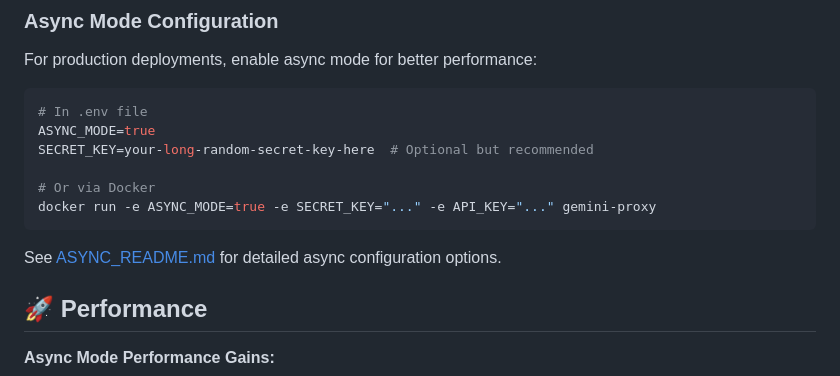
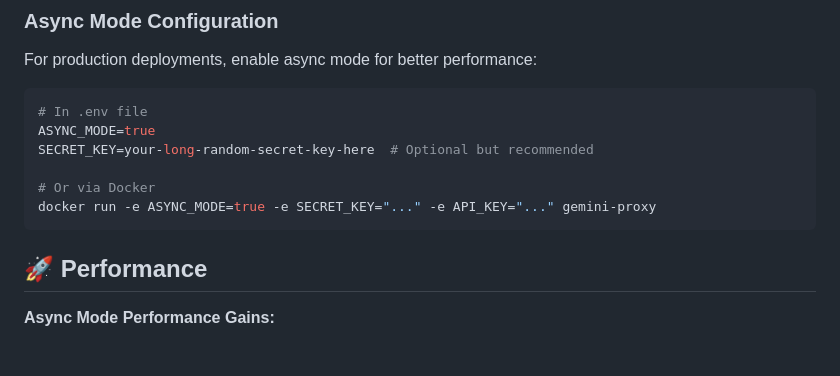
Before and after one commit to zyr3x/opengeminiai-studio, a Markdown page: README.md, the part around the change. GitHub-like rendering; blank space fills up the shorter version.

Commit message:
Docs: Remove obsolete link reference to ASYNC_README.md

````diff
--- a/README.md
+++ b/README.md
@@ -347,8 +347,6 @@ SECRET_KEY=your-long-random-secret-key-here  # Optional but recommended
 docker run -e ASYNC_MODE=true -e SECRET_KEY="..." -e API_KEY="..." gemini-proxy
 ```
 
-See [ASYNC_README.md](ASYNC_README.md) for detailed async configuration options.
-
 ## 🚀 Performance
 
 **Async Mode Performance Gains:**
````
